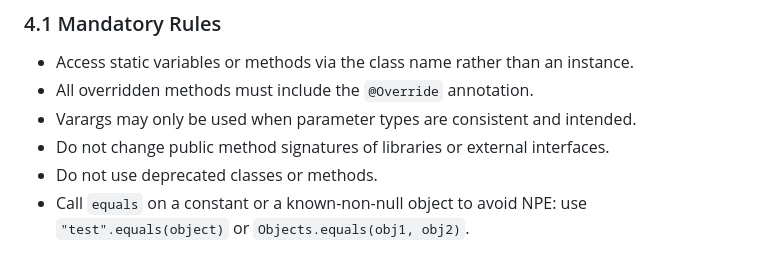
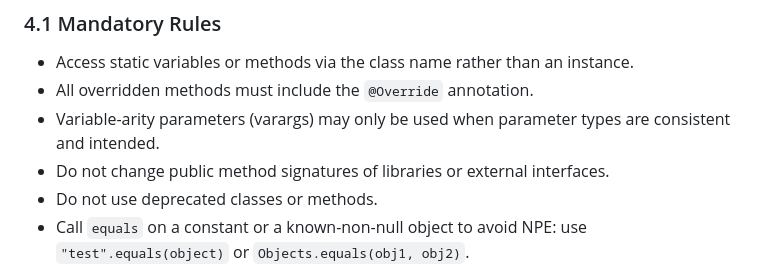
Before and after one commit to hailingu/llm-prompts, a Markdown page: java-standards/alibaba-java-guidelines.md, the part around the change. GitHub-like rendering.

Commit message:
docs(standards): 明确 Varargs 术语为 'Variable-arity parameters (varargs)'
Changes:
- 将  中的 Varargs 替换为更清晰的
  描述：，以避免不熟悉术语导致的歧义

Testing:
- 运行 ./java-standards/alibaba-java-guidelines.md:77:- Variable-arity parameters (varargs) may only be used when parameter types are consistent and intended. 确认替换生效
- 手动预览文件以确保句子可读且符合文档风格

```diff
--- a/java-standards/alibaba-java-guidelines.md
+++ b/java-standards/alibaba-java-guidelines.md
@@ -74,7 +74,7 @@ sb.append("Rule 1:")
 
 - Access static variables or methods via the class name rather than an instance.
 - All overridden methods must include the `@Override` annotation.
-- Varargs may only be used when parameter types are consistent and intended.
+- Variable-arity parameters (varargs) may only be used when parameter types are consistent and intended.
 - Do not change public method signatures of libraries or external interfaces.
 - Do not use deprecated classes or methods.
 - Call `equals` on a constant or a known-non-null object to avoid NPE: use
```
